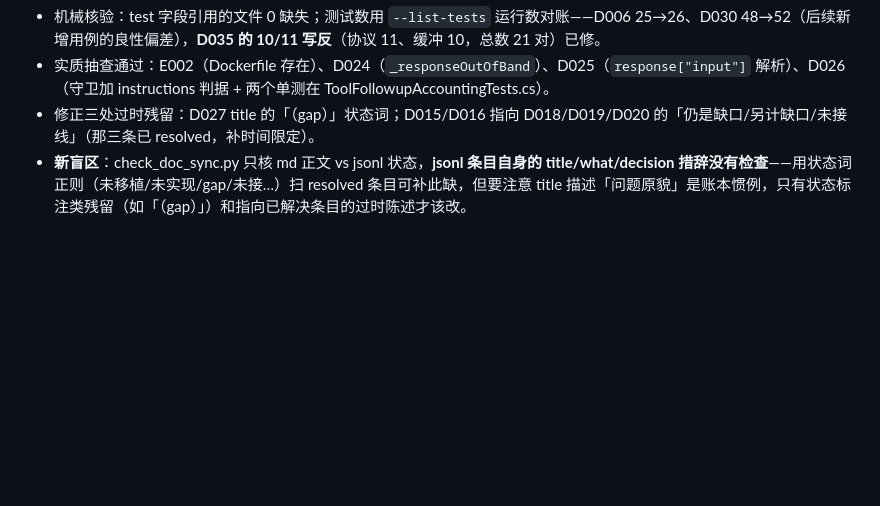
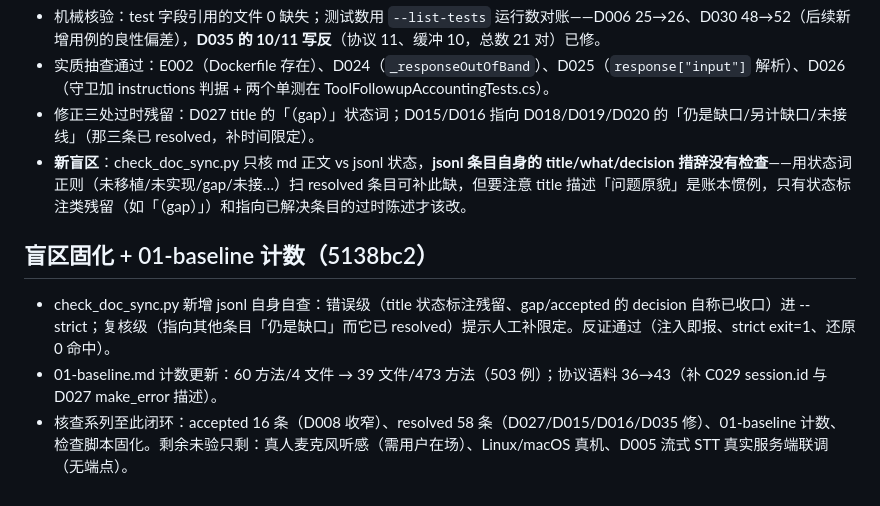
Before and after one commit to geffzhang/speech-to-speech-dotnet, a Markdown page: .workbuddy/memory/2026-10-28.md, the part around the change. Rendered like a GitHub page; blank space fills up the shorter version.

Commit message:
chore: 工作日志（盲区固化与 01-baseline 计数）

```diff
--- a/.workbuddy/memory/2026-10-28.md
+++ b/.workbuddy/memory/2026-10-28.md
@@ -63,3 +63,9 @@ transcript delta，零 error。新 session.update 被服务端完整接受。
 - 实质抽查通过：E002（Dockerfile 存在）、D024（`_responseOutOfBand`）、D025（`response["input"]` 解析）、D026（守卫加 instructions 判据 + 两个单测在 ToolFollowupAccountingTests.cs）。
 - 修正三处过时残留：D027 title 的「（gap）」状态词；D015/D016 指向 D018/D019/D020 的「仍是缺口/另计缺口/未接线」（那三条已 resolved，补时间限定）。
 - **新盲区**：check_doc_sync.py 只核 md 正文 vs jsonl 状态，**jsonl 条目自身的 title/what/decision 措辞没有检查**——用状态词正则（未移植/未实现/gap/未接…）扫 resolved 条目可补此缺，但要注意 title 描述「问题原貌」是账本惯例，只有状态标注类残留（如「（gap）」）和指向已解决条目的过时陈述才该改。
+
+## 盲区固化 + 01-baseline 计数（5138bc2）
+
+- check_doc_sync.py 新增 jsonl 自身自查：错误级（title 状态标注残留、gap/accepted 的 decision 自称已收口）进 --strict；复核级（指向其他条目「仍是缺口」而它已 resolved）提示人工补限定。反证通过（注入即报、strict exit=1、还原 0 命中）。
+- 01-baseline.md 计数更新：60 方法/4 文件 → 39 文件/473 方法（503 例）；协议语料 36→43（补 C029 session.id 与 D027 make_error 描述）。
+- 核查系列至此闭环：accepted 16 条（D008 收窄）、resolved 58 条（D027/D015/D016/D035 修）、01-baseline 计数、检查脚本固化。剩余未验只剩：真人麦克风听感（需用户在场）、Linux/macOS 真机、D005 流式 STT 真实服务端联调（无端点）。
```
